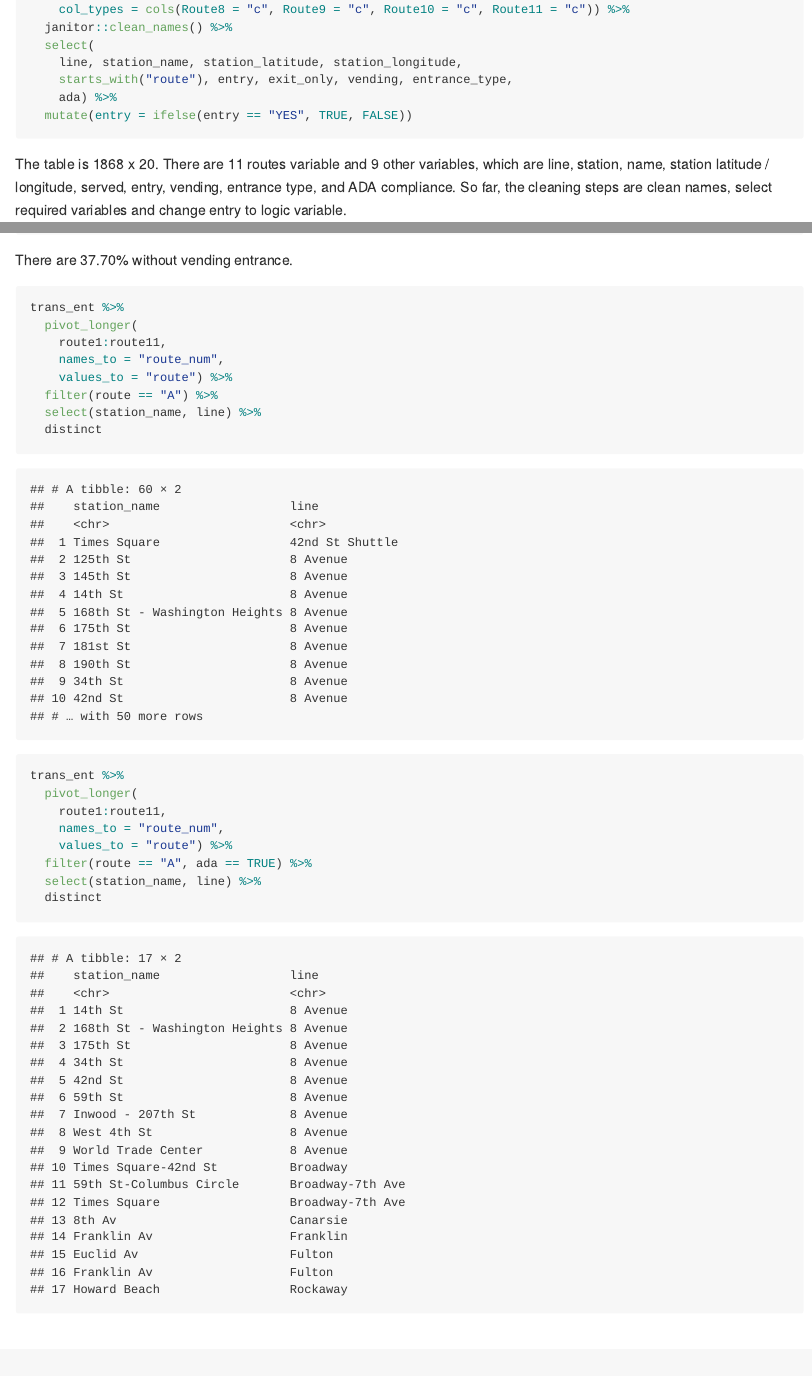
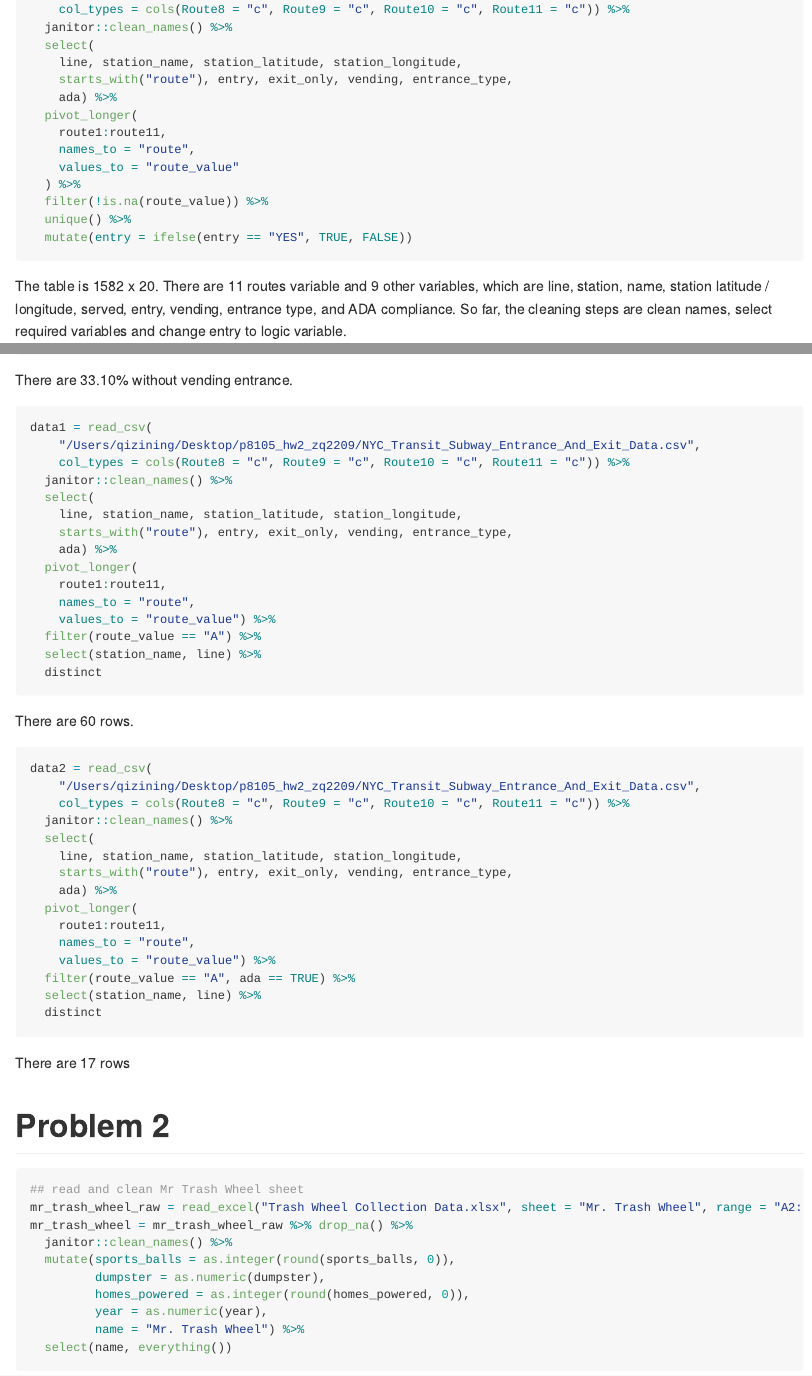
Before and after one commit to zq2209/p8105_hw2_zq2209, an R Markdown document (p8105_hw2_zq2209.Rmd): the page in a window 1100 px wide, from 670 px down, and a second part further down, joined at a grey line. The pictures show the output file p8105_hw2_zq2209.md that the author committed with the source, drawn offline in the style of GitHub; long lines of code are wrapped.

Commit message:
Final commit of rmd and md

````diff
--- a/p8105_hw2_zq2209.Rmd
+++ b/p8105_hw2_zq2209.Rmd
@@ -21,10 +21,17 @@ trans_ent =
     line, station_name, station_latitude, station_longitude,
     starts_with("route"), entry, exit_only, vending, entrance_type,
     ada) %>%
+  pivot_longer(
+    route1:route11,
+    names_to = "route",
+    values_to = "route_value"
+  ) %>%
+  filter(!is.na(route_value)) %>%
+  unique() %>%
   mutate(entry = ifelse(entry == "YES", TRUE, FALSE))
 ```
 
-The table is 1868 x 20. There are 11 routes variable and 9 other variables, which are line, station, name, station latitude / longitude, served, entry, vending, entrance type, and ADA compliance. So far, the cleaning steps are clean names, select required variables and change entry to logic variable.
+The table is 1582 x 20. There are 11 routes variable and 9 other variables, which are line, station, name, station latitude / longitude, served, entry, vending, entrance type, and ADA compliance. So far, the cleaning steps are clean names, select required variables and change entry to logic variable.
 
 
 ```{r}
@@ -51,28 +58,47 @@ trans_ent %>%
   mean
 ```
 
-There are 37.70% without vending entrance.
+There are 33.10% without vending entrance.
 
 ```{r}
-trans_ent %>%
+data1 = read_csv(
+    "/Users/qizining/Desktop/p8105_hw2_zq2209/NYC_Transit_Subway_Entrance_And_Exit_Data.csv",
+    col_types = cols(Route8 = "c", Route9 = "c", Route10 = "c", Route11 = "c")) %>%
+  janitor::clean_names() %>%
+  select(
+    line, station_name, station_latitude, station_longitude,
+    starts_with("route"), entry, exit_only, vending, entrance_type,
+    ada) %>%
   pivot_longer(
     route1:route11,
-    names_to = "route_num",
-    values_to = "route") %>%
-  filter(route == "A") %>%
-  select(station_name, line) %>%
-  distinct
-
-trans_ent %>%
-  pivot_longer(
-    route1:route11,
-    names_to = "route_num",
-    values_to = "route") %>%
-  filter(route == "A", ada == TRUE) %>%
+    names_to = "route",
+    values_to = "route_value") %>%
+  filter(route_value == "A") %>%
   select(station_name, line) %>%
   distinct
 ```
 
+There are 60 rows.
+
+```{r}
+data2 = read_csv(
+    "/Users/qizining/Desktop/p8105_hw2_zq2209/NYC_Transit_Subway_Entrance_And_Exit_Data.csv",
+    col_types = cols(Route8 = "c", Route9 = "c", Route10 = "c", Route11 = "c")) %>%
+  janitor::clean_names() %>%
+  select(
+    line, station_name, station_latitude, station_longitude,
+    starts_with("route"), entry, exit_only, vending, entrance_type,
+    ada) %>%
+  pivot_longer(
+    route1:route11,
+    names_to = "route",
+    values_to = "route_value") %>%
+  filter(route_value == "A", ada == TRUE) %>%
+  select(station_name, line) %>%
+  distinct
+```
+
+There are 17 rows
 
 
 
````
Also changed, not shown: p8105_hw2_zq2209.md, p8105_hw2_zq2209.Rmd (13 more changed lines).
